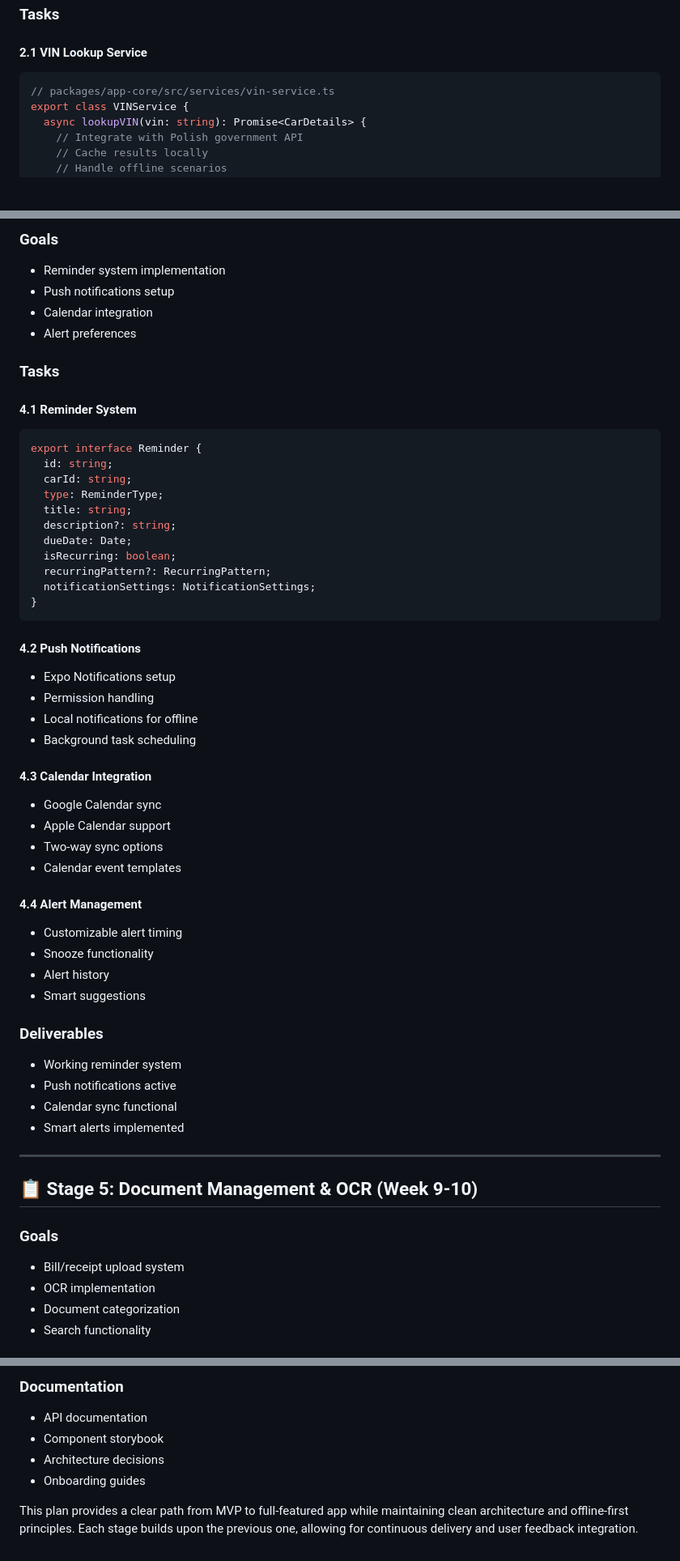
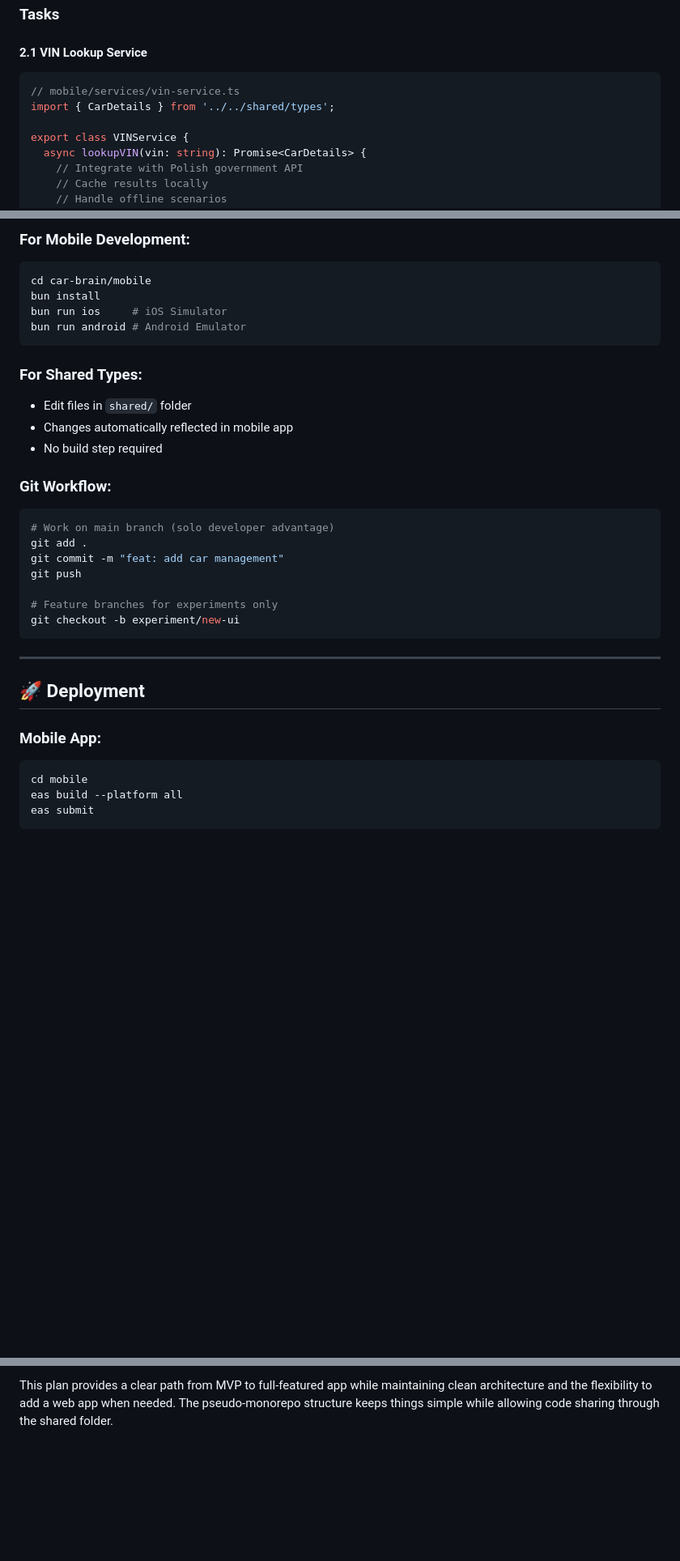
Before and after one commit to Fremen1990/car-brain, a Markdown page: README.md, 3 parts joined by grey strips. Shown at 81% size. Drawn GitHub-style; blank space fills up the shorter version.

````diff
--- a/README.md
+++ b/README.md
@@ -164,7 +218,9 @@ export class OfflineQueue {
 
 #### 2.1 VIN Lookup Service
 ```typescript
-// packages/app-core/src/services/vin-service.ts
+// mobile/services/vin-service.ts
+import { CarDetails } from '../../shared/types';
+
 export class VINService {
   async lookupVIN(vin: string): Promise<CarDetails> {
     // Integrate with Polish government API
@@ -282,58 +295,36 @@ export interface RefuelRecord {
 
-### Goals
-- Reminder system implementation
-- Push notifications setup
-- Calendar integration
-- Alert preferences
-
-### Tasks
-
-#### 4.1 Reminder System
-```typescript
-export interface Reminder {
-  id: string;
-  carId: string;
-  type: ReminderType;
-  title: string;
-  description?: string;
-  dueDate: Date;
-  isRecurring: boolean;
-  recurringPattern?: RecurringPattern;
-  notificationSettings: NotificationSettings;
-}
+### For Mobile Development:
+```bash
+cd car-brain/mobile
+bun install
+bun run ios     # iOS Simulator
+bun run android # Android Emulator
 ```
 
-#### 4.2 Push Notifications
-- Expo Notifications setup
-- Permission handling
-- Local notifications for offline
-- Background task scheduling
+### For Shared Types:
+- Edit files in `shared/` folder
+- Changes automatically reflected in mobile app
+- No build step required
 
-#### 4.3 Calendar Integration
-- Google Calendar sync
-- Apple Calendar support
-- Two-way sync options
-- Calendar event templates
+### Git Workflow:
+```bash
+# Work on main branch (solo developer advantage)
+git add .
+git commit -m "feat: add car management"
+git push
 
-#### 4.4 Alert Management
-- Customizable alert timing
-- Snooze functionality
-- Alert history
-- Smart suggestions
-
-### Deliverables
-- Working reminder system
-- Push notifications active
-- Calendar sync functional
-- Smart alerts implemented
+# Feature branches for experiments only
+git checkout -b experiment/new-ui
+```
 
 ---
 
-## 📋 Stage 5: Document Management & OCR (Week 9-10)
+## 🚀 Deployment
 
-### Goals
-- Bill/receipt upload system
-- OCR implementation
-- Document categorization
-- Search functionality
+### Mobile App:
+```bash
+cd mobile
+eas build --platform all
+eas submit
+```
 
@@ -552,8 +380,2 @@ export class CarService {
 
-### Documentation
-- API documentation
-- Component storybook
-- Architecture decisions
-- Onboarding guides
-
-This plan provides a clear path from MVP to full-featured app while maintaining clean architecture and offline-first principles. Each stage builds upon the previous one, allowing for continuous delivery and user feedback integration.
+This plan provides a clear path from MVP to full-featured app while maintaining clean architecture and the flexibility to add a web app when needed. The pseudo-monorepo structure keeps things simple while allowing code sharing through the shared folder.
````
Also changed, not shown: other parts of README.md (+148 -300 lines).
